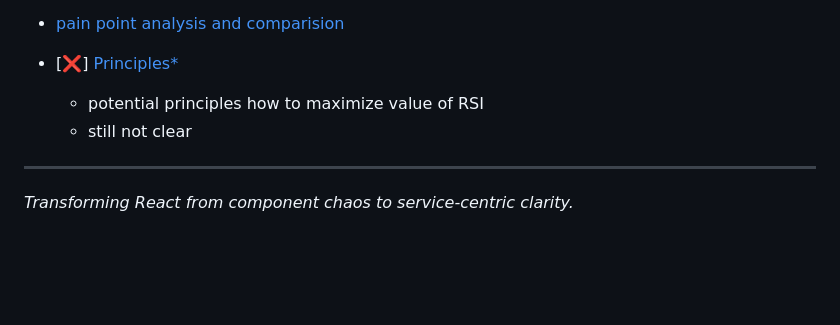
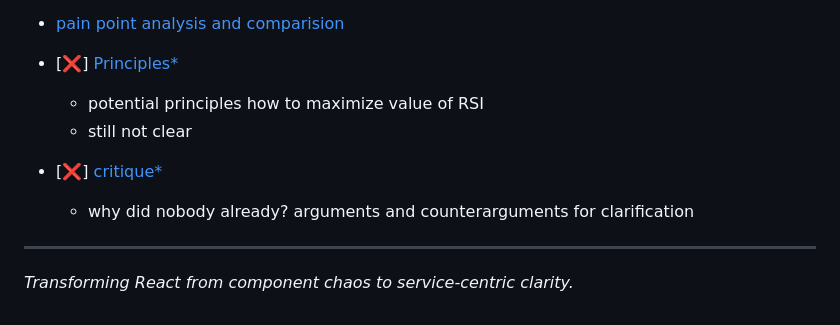
Before and after one commit to 7frank/tdi2, a Markdown page: README.md, the part around the change. GitHub-like rendering; blank space fills up the shorter version.

Commit message:
critique

```diff
--- a/README.md
+++ b/README.md
@@ -149,6 +149,9 @@ function UserDashboard({ userService, appState }: {
   - potential principles how to maximize value of RSI
   - still not clear
 
+- [❌] [critique\*](./docs/critique/*)
+  - why did nobody already? arguments and counterarguments for clarification
+
 ---
 
 _Transforming React from component chaos to service-centric clarity._
```
Also changed, not shown: docs/critique/TODO.md (added, +20 -0 lines), docs/critique/Why did nobody invent this earlier.md (added, +260 -0 lines).
